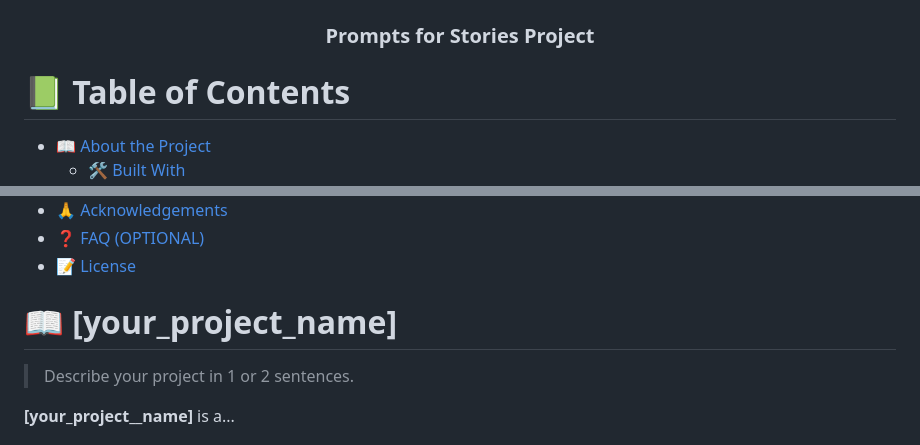
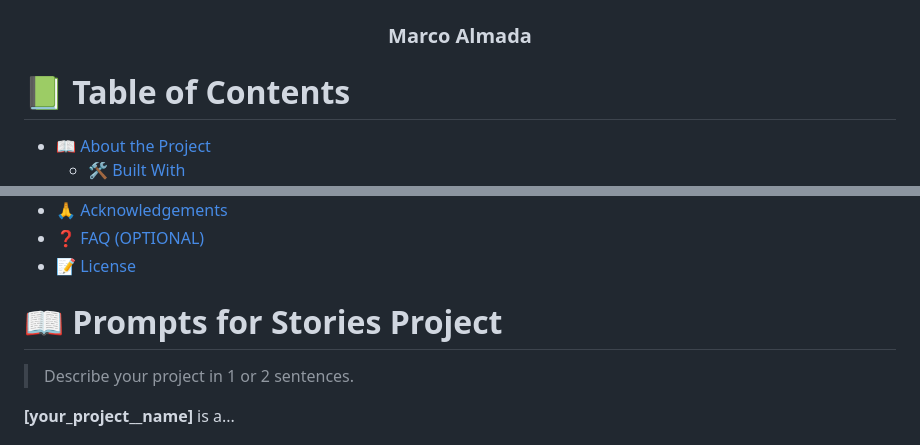
Before and after one commit to MarcoDDM/prompts-literarias, a Markdown page: README.md, 2 parts joined by grey strips. Drawn GitHub-style.

```diff
--- a/README.md
+++ b/README.md
@@ -30,7 +30,7 @@ After you're finished please remove all the comments and instructions!
   <img src="soyMarco.jpg" alt="logo" width="140"  height="auto" />
   <br/>
 
-  <h3><b>Prompts for Stories Project</b></h3>
+  <h3><b>Marco Almada</b></h3>
 
 </div>
 
@@ -60,7 +60,7 @@ After you're finished please remove all the comments and instructions!
 
 <!-- PROJECT DESCRIPTION -->
 
-# 📖 [your_project_name] <a name="about-project"></a>
+# 📖 Prompts for Stories Project <a name="about-project"></a>
 
 > Describe your project in 1 or 2 sentences.
 
```
